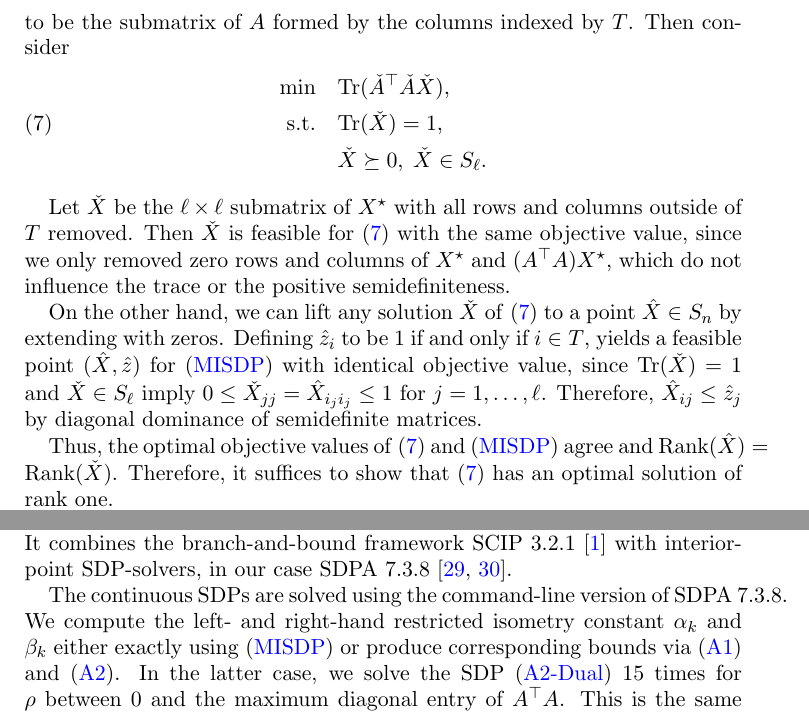
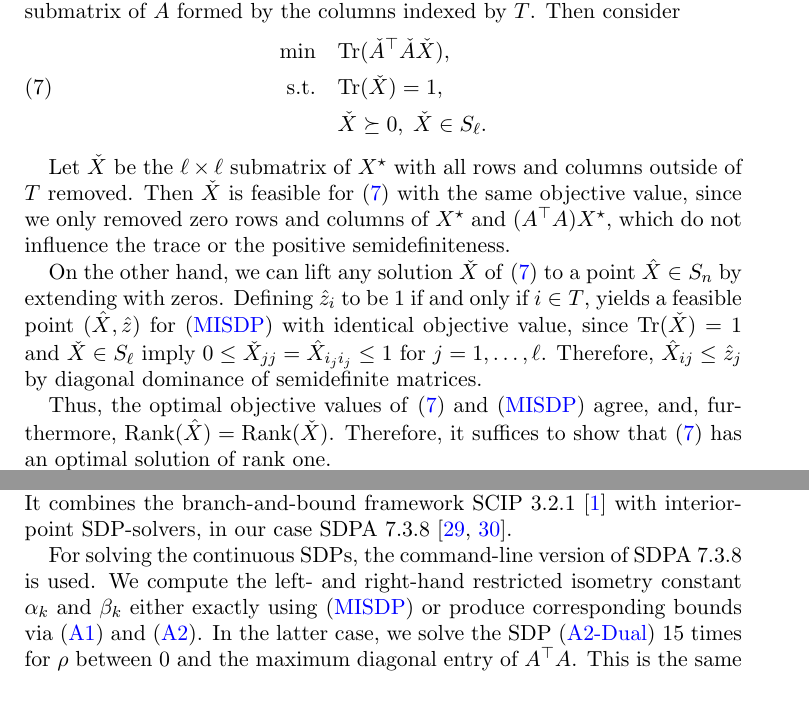
Before and after one commit to scipopt/SCIP-SDP, a LaTeX paper (RIP-MISDP-Paper/RIP-MISDP_optimization-online.tex): two parts of pages 7 and 8 of 13, joined at a grey line, cut so that both start at the same text. Compiled offline with pdfLaTeX.

Commit message:
slight reformulations for acceptable line breaks

```diff
--- a/RIP-MISDP-Paper/RIP-MISDP_optimization-online.tex
+++ b/RIP-MISDP-Paper/RIP-MISDP_optimization-online.tex
@@ -470,4 +469,5 @@ Using this result on the projection of~\eqref{MISDP} onto the $X$ variables, yie
-  (A_{i_1}, A_{i_2}, \dots, A_{i_\ell})$ to be the submatrix of~$A$ formed by
+  \dots, i_\ell\}$ be the support of $z^\star$, and $\check{A} =
+  (A_{i_1}, A_{i_2}, \dots, A_{i_\ell})$ the submatrix of~$A$ formed by
   the columns indexed by~$T$. Then consider
   \begin{equation}\label{Proj}
    \begin{aligned}
@@ -493,7 +493,7 @@ Using this result on the projection of~\eqref{MISDP} onto the $X$ variables, yie
   semidefinite matrices.
 
   Thus, the optimal objective values of \eqref{Proj} and \eqref{MISDP}
-  agree and $\Rk(\hat{X}) = \Rk(\check{X})$.  Therefore, it
+  agree, and, furthermore, $\Rk(\hat{X}) = \Rk(\check{X})$.  Therefore, it
   suffices to show that~\eqref{Proj} has an optimal solution of rank one.
 
   Let $\check{X}$ be an extreme point of \eqref{Proj} (since the set of
@@ -562,8 +562,8 @@ originally developed in~\cite{Mar13} and~\cite{MS12}. It combines the
 branch-and-bound framework SCIP 3.2.1 \cite{SCIP} with
 interior-point SDP-solvers, in our case SDPA~7.3.8~\cite{SDPA6,SDPA7}.
 
-The continuous SDPs are solved using the command-line version of
-SDPA~7.3.8. We compute the left- and right-hand restricted isometry
+For solving the continuous SDPs, the command-line version of
+SDPA~7.3.8 is used. We compute the left- and right-hand restricted isometry
 constant $\alpha_k$ and $\beta_k$ either exactly using~\eqref{MISDP} or
 produce corresponding bounds via~\eqref{Asp07} and~\eqref{Asp08}. In
 the latter case, we solve the SDP~\eqref{Asp08Dual} 15 times for $\rho$ between~$0$ and the maximum
```
Also changed, not shown: RIP-MISDP-Paper/RIP-MISDP_optimization-online.tex (5 more changed lines).
